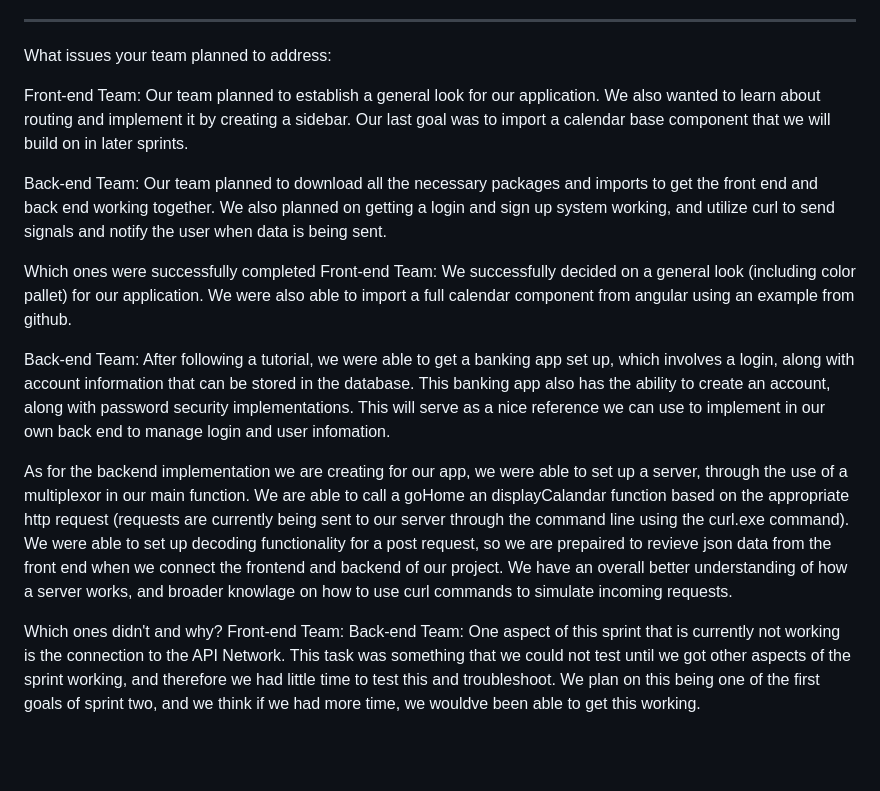
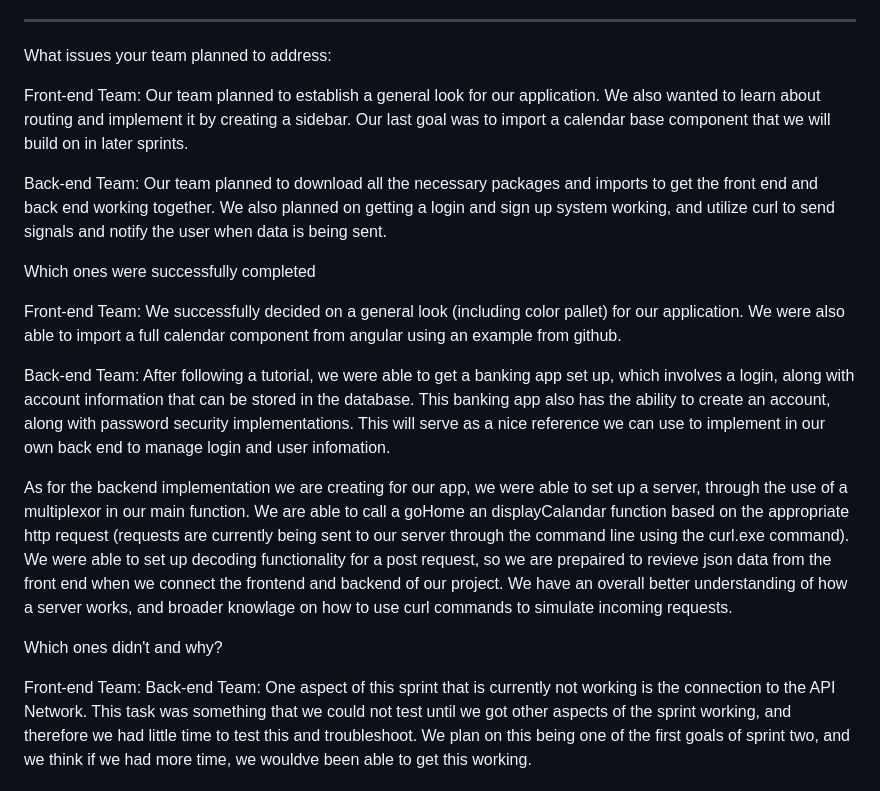
Before and after one commit to sarahperez/HabbitRabbit, a Markdown page: Sprint1.md, the part around the change printed below. Rendered like a GitHub page; blank space fills up the shorter version.

Commit message:
formatting sprint1md

```diff
--- a/Sprint1.md
+++ b/Sprint1.md
@@ -30,19 +30,25 @@ while keeping them organized, so that I have everything in one place.
 ________________________________________________________________________________________________________________________________________
 What issues your team planned to address:
 
-Front-end Team: Our team planned to establish a general look for our application. We also wanted to learn about routing and implement it by creating a sidebar. Our last goal was to import a calendar base component that we will build on in later sprints.
+Front-end Team:
+Our team planned to establish a general look for our application. We also wanted to learn about routing and implement it by creating a sidebar. Our last goal was to import a calendar base component that we will build on in later sprints.
 
-Back-end Team: Our team planned to download all the necessary packages and imports to get the front end and back end working together.
+Back-end Team:
+Our team planned to download all the necessary packages and imports to get the front end and back end working together.
 We also planned on getting a login and sign up system working, and utilize curl to send signals and notify the user when data is being sent.
 
 Which ones were successfully completed
-Front-end Team: We successfully decided on a general look (including color pallet) for our application. We were also able to import a full calendar component from angular using an example from github.
 
-Back-end Team: After following a tutorial, we were able to get a banking app set up, which involves a login, along with account information that can be stored in the database. This banking app also has the ability to create an account, along with password security implementations. This will serve as a nice reference we can use to implement in our own back end to manage login and user infomation.
+Front-end Team:
+We successfully decided on a general look (including color pallet) for our application. We were also able to import a full calendar component from angular using an example from github.
+
+Back-end Team:
+After following a tutorial, we were able to get a banking app set up, which involves a login, along with account information that can be stored in the database. This banking app also has the ability to create an account, along with password security implementations. This will serve as a nice reference we can use to implement in our own back end to manage login and user infomation.
 
 As for the backend implementation we are creating for our app, we were able to set up a server, through the use of a multiplexor in our main function. We are able to call a goHome an displayCalandar function based on the appropriate http request (requests are currently being sent to our server through the command line using the curl.exe command). We were able to set up decoding functionality for a post request, so we are prepaired to revieve json data from the front end when we connect the frontend and backend of our project. We have an overall better understanding of how a server works, and broader knowlage on how to use curl commands to simulate incoming requests.
 
 Which ones didn't and why?
+
 Front-end Team:
 Back-end Team: One aspect of this sprint that is currently not working is the connection to the API Network. This task was something that we could not test until we got other aspects of the sprint working, and therefore we had little time to test this and troubleshoot. We plan on this being one of the first goals of sprint two, and we think if we had more time, we wouldve been able to get this working.
 
```
Also changed, not shown: other parts of Sprint1.md (+1 -1 lines).
